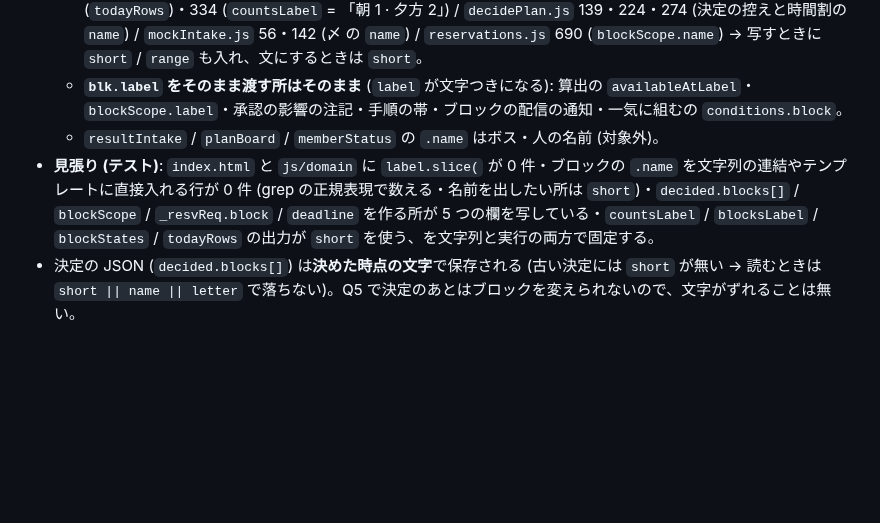
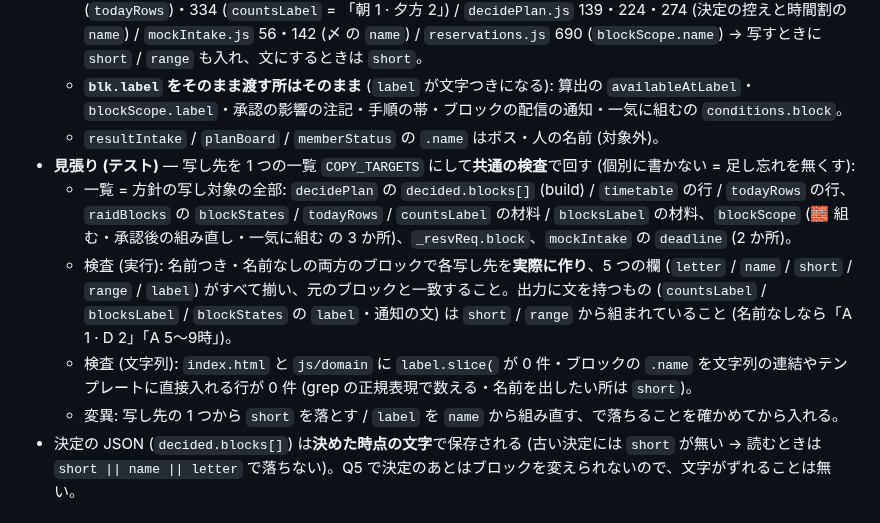
Before and after one commit to Furu1018/shirisu-pad, a Markdown page: docs/ブロック設定_設計図_2026-10-30.md, the part around the change. Drawn GitHub-style; blank space fills up the shorter version.

Commit message:
📝 設計図 §2.2: 見張りは写し先を全部列挙した共通の検査に (Codex 文書チェック)
Co-Authored-By: Claude Fable 5.1 <noreply@anthropic.com>

```diff
--- a/docs/ブロック設定_設計図_2026-10-30.md
+++ b/docs/ブロック設定_設計図_2026-10-30.md
@@ -83,7 +83,11 @@
   - **ドメイン**: `raidBlocks.js` 222 (`blockStates`)・233 (`blocksLabel` = ⏰ 帯の「朝・夜 (一部)」)・280 (`todayRows`)・334 (`countsLabel` = 「朝 1 · 夕方 2」) / `decidePlan.js` 139・224・274 (決定の控えと時間割の `name`) / `mockIntake.js` 56・142 (〆 の `name`) / `reservations.js` 690 (`blockScope.name`) → 写すときに `short` / `range` も入れ、文にするときは `short`。
   - **`blk.label` をそのまま渡す所はそのまま** (`label` が文字つきになる): 算出の `availableAtLabel`・`blockScope.label`・承認の影響の注記・手順の帯・ブロックの配信の通知・一気に組むの `conditions.block`。
   - `resultIntake` / `planBoard` / `memberStatus` の `.name` はボス・人の名前 (対象外)。
-- **見張り (テスト)**: `index.html` と `js/domain` に `label.slice(` が 0 件・ブロックの `.name` を文字列の連結やテンプレートに直接入れる行が 0 件 (grep の正規表現で数える・名前を出したい所は `short`)・`decided.blocks[]` / `blockScope` / `_resvReq.block` / `deadline` を作る所が 5 つの欄を写している・`countsLabel` / `blocksLabel` / `blockStates` / `todayRows` の出力が `short` を使う、を文字列と実行の両方で固定する。
+- **見張り (テスト)** — 写し先を 1 つの一覧 `COPY_TARGETS` にして**共通の検査**で回す (個別に書かない = 足し忘れを無くす):
+  - 一覧 = 方針の写し対象の全部: `decidePlan` の `decided.blocks[]` (build) / `timetable` の行 / `todayRows` の行、`raidBlocks` の `blockStates` / `todayRows` / `countsLabel` の材料 / `blocksLabel` の材料、`blockScope` (🧱 組む・承認後の組み直し・一気に組む の 3 か所)、`_resvReq.block`、`mockIntake` の `deadline` (2 か所)。
+  - 検査 (実行): 名前つき・名前なしの両方のブロックで各写し先を**実際に作り**、5 つの欄 (`letter` / `name` / `short` / `range` / `label`) がすべて揃い、元のブロックと一致すること。出力に文を持つもの (`countsLabel` / `blocksLabel` / `blockStates` の `label`・通知の文) は `short` / `range` から組まれていること (名前なしなら「A 1 · D 2」「A 5〜9時」)。
+  - 検査 (文字列): `index.html` と `js/domain` に `label.slice(` が 0 件・ブロックの `.name` を文字列の連結やテンプレートに直接入れる行が 0 件 (grep の正規表現で数える・名前を出したい所は `short`)。
+  - 変異: 写し先の 1 つから `short` を落とす / `label` を `name` から組み直す、で落ちることを確かめてから入れる。
 - 決定の JSON (`decided.blocks[]`) は**決めた時点の文字**で保存される (古い決定には `short` が無い → 読むときは `short || name || letter` で落ちない)。Q5 で決定のあとはブロックを変えられないので、文字がずれることは無い。
 
 ### 2.3 古い 1 時間刻みの登録
```
